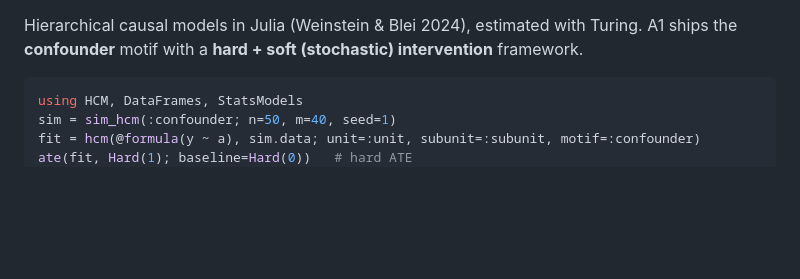
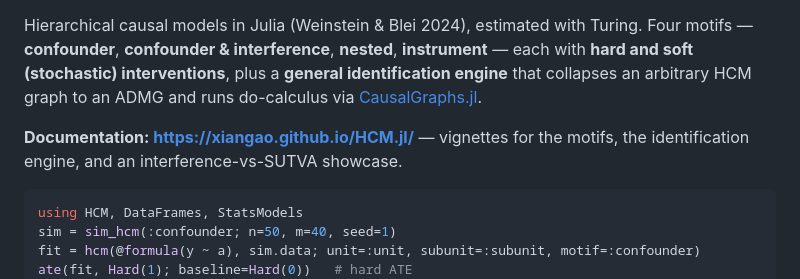
Before and after one commit to xiangao/HCM.jl, a Markdown page: README.md, the part around one of its changes. Rendered like a GitHub page; blank space fills up the shorter version.

Commit message:
docs: link docs site + modernize README intro
Co-Authored-By: Claude Fable 5 <noreply@anthropic.com>

````diff
--- a/README.md
+++ b/README.md
@@ -3,5 +5,11 @@
 Hierarchical causal models in Julia (Weinstein & Blei 2024), estimated with Turing.
-A1 ships the **confounder** motif with a **hard + soft (stochastic) intervention** framework.
+Four motifs — **confounder**, **confounder & interference**, **nested**, **instrument** — each with
+**hard and soft (stochastic) interventions**, plus a **general identification engine** that collapses
+an arbitrary HCM graph to an ADMG and runs do-calculus via
+[CausalGraphs.jl](https://github.com/xiangao/CausalGraphs.jl).
+
+**Documentation: <https://xiangao.github.io/HCM.jl/>** — vignettes for the motifs, the identification
+engine, and an interference-vs-SUTVA showcase.
 
 ```julia
 using HCM, DataFrames, StatsModels
````
Also changed, not shown: other parts of README.md (+2 -0 lines).
